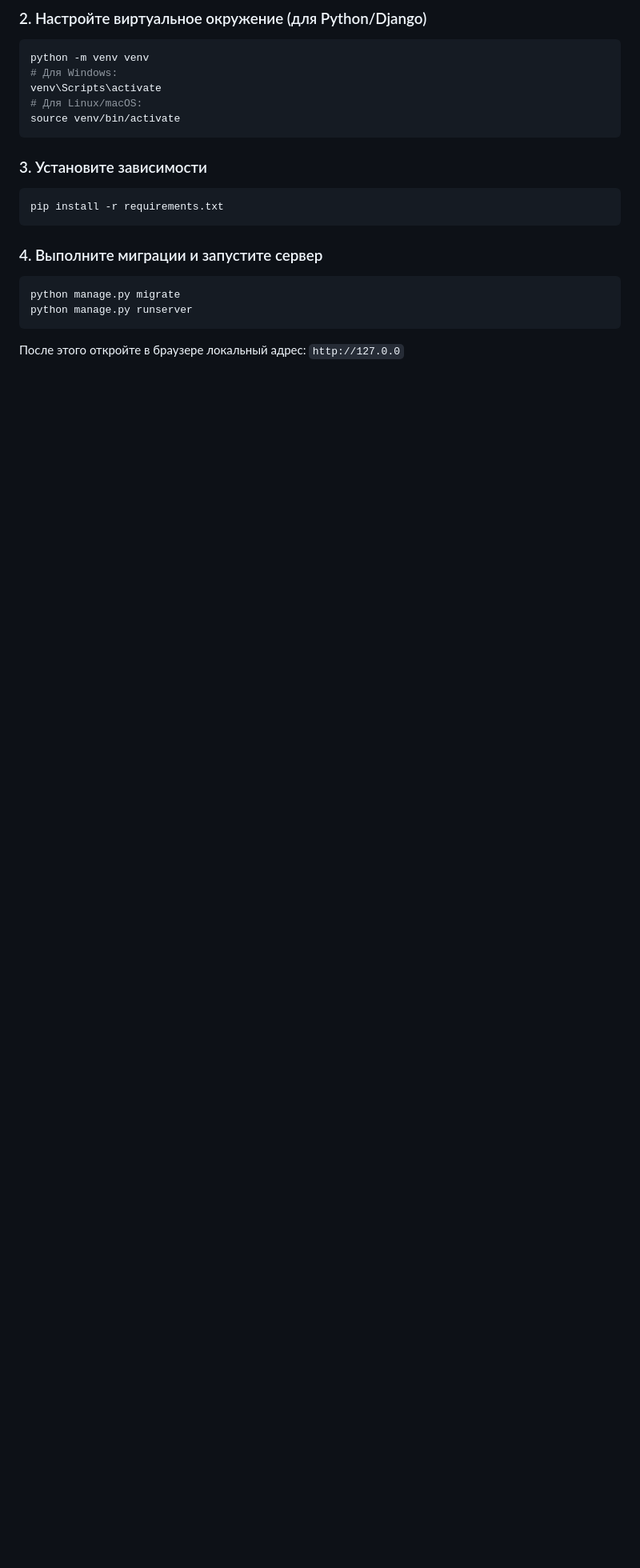
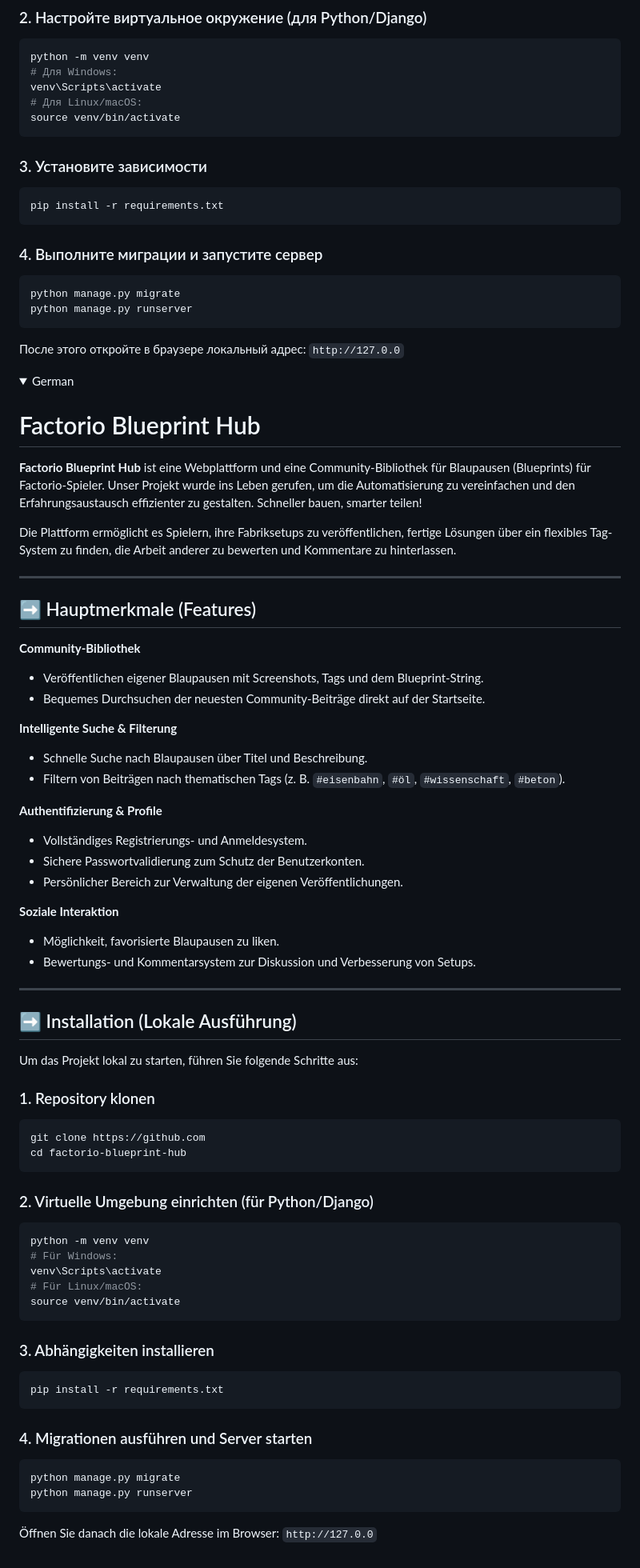
Before and after one commit to rakyshka228/Factorio_cite, a Markdown page: README.md, the part around one of its changes. Shown at 80% size. Rendered like a GitHub page; folded sections open; blank space fills up the shorter version.

Commit message:
Enhance README with project details and installation
Added detailed project description, features, screenshots, tech stack, and installation instructions in multiple languages.

````diff
--- a/README.md
+++ b/README.md
@@ -88,3 +200,72 @@ python manage.py migrate
 python manage.py runserver
 ```
 После этого откройте в браузере локальный адрес: `http://127.0.0`
+
+</details>
+
+
+<details>
+<summary> German </summary>
+
+# Factorio Blueprint Hub
+
+**Factorio Blueprint Hub** ist eine Webplattform und eine Community-Bibliothek für Blaupausen (Blueprints) für Factorio-Spieler. Unser Projekt wurde ins Leben gerufen, um die Automatisierung zu vereinfachen und den Erfahrungsaustausch effizienter zu gestalten. Schneller bauen, smarter teilen!
+
+Die Plattform ermöglicht es Spielern, ihre Fabriksetups zu veröffentlichen, fertige Lösungen über ein flexibles Tag-System zu finden, die Arbeit anderer zu bewerten und Kommentare zu hinterlassen.
+
+---
+
+## ➡️ Hauptmerkmale (Features)
+
+**Community-Bibliothek**
+* Veröffentlichen eigener Blaupausen mit Screenshots, Tags und dem Blueprint-String.
+* Bequemes Durchsuchen der neuesten Community-Beiträge direkt auf der Startseite.
+
+**Intelligente Suche & Filterung**
+* Schnelle Suche nach Blaupausen über Titel und Beschreibung.
+* Filtern von Beiträgen nach thematischen Tags (z. B. `#eisenbahn`, `#öl`, `#wissenschaft`, `#beton`).
+
+**Authentifizierung & Profile**
+* Vollständiges Registrierungs- und Anmeldesystem.
+* Sichere Passwortvalidierung zum Schutz der Benutzerkonten.
+* Persönlicher Bereich zur Verwaltung der eigenen Veröffentlichungen.
+
+**Soziale Interaktion**
+* Möglichkeit, favorisierte Blaupausen zu liken.
+* Bewertungs- und Kommentarsystem zur Diskussion und Verbesserung von Setups.
+
+---
+
+## ➡️ Installation (Lokale Ausführung)
+
+Um das Projekt lokal zu starten, führen Sie folgende Schritte aus:
+
+### 1. Repository klonen
+```bash
+git clone https://github.com
+cd factorio-blueprint-hub
+```
+
+### 2. Virtuelle Umgebung einrichten (für Python/Django)
+```bash
+python -m venv venv
+# Für Windows:
+venv\Scripts\activate
+# Für Linux/macOS:
+source venv/bin/activate
+```
+
+### 3. Abhängigkeiten installieren
+```bash
+pip install -r requirements.txt
+```
+
+### 4. Migrationen ausführen und Server starten
+```bash
+python manage.py migrate
+python manage.py runserver
+```
+Öffnen Sie danach die lokale Adresse im Browser: `http://127.0.0`
+
+
+</details>
````
Also changed, not shown: other parts of README.md (+115 -3 lines).
